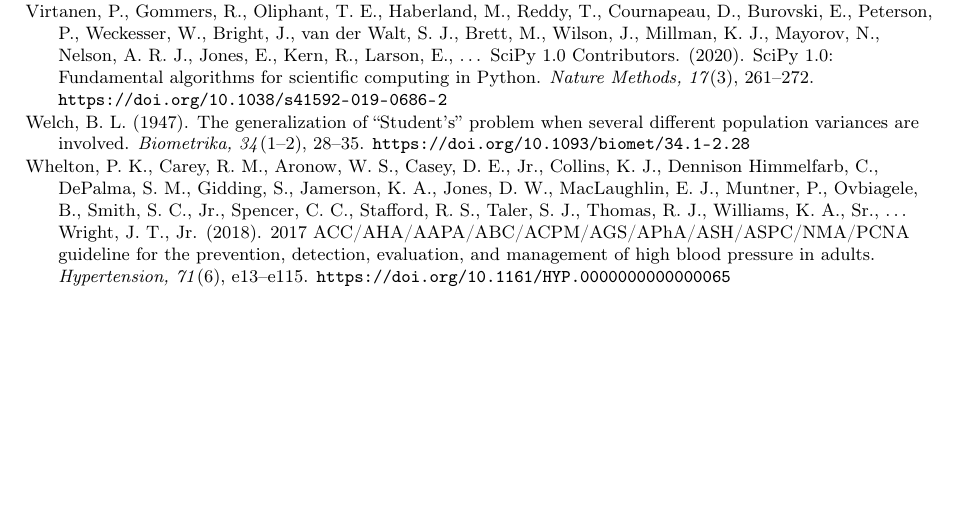
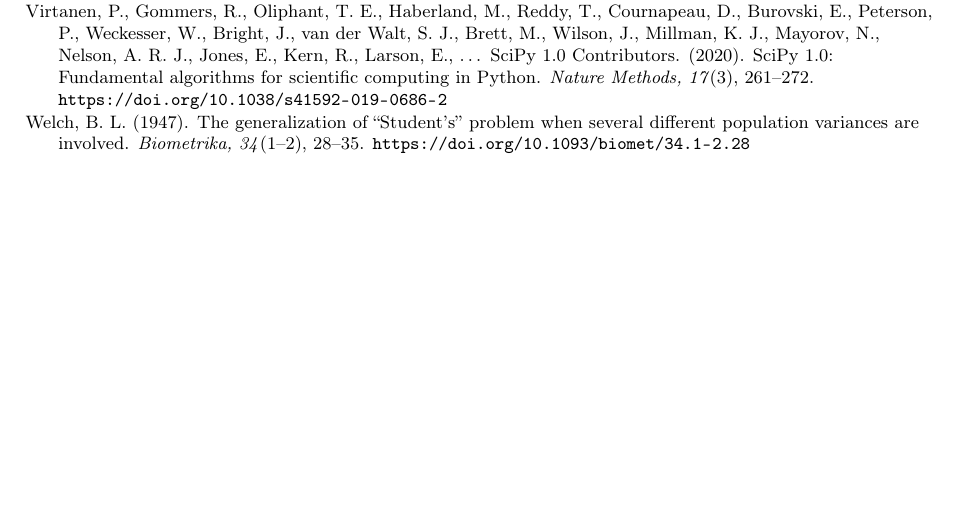
Before and after one commit to fdiaztoro/proyecto-grupo3-mcdi501, a LaTeX document (redaccion/sumativa-2-validacion-simulacion-remuestreo/informe.tex): part of page 8 of 8, cut so that both start at the same text. Compiled offline with pdfLaTeX.

Commit message:
docs: quita la referencia de Whelton (2018), que no se cita en la Sumativa 2
Venía de la Sumativa 1; APA 7 exige que cada referencia esté citada en el texto.

```diff
--- a/redaccion/sumativa-2-validacion-simulacion-remuestreo/informe.tex
+++ b/redaccion/sumativa-2-validacion-simulacion-remuestreo/informe.tex
@@ -306,7 +306,6 @@
 \item Tukey, J. W. (1977). \textit{Exploratory data analysis}. Addison-Wesley.
 \item Virtanen, P., Gommers, R., Oliphant, T. E., Haberland, M., Reddy, T., Cournapeau, D., Burovski, E., Peterson, P., Weckesser, W., Bright, J., van der Walt, S. J., Brett, M., Wilson, J., Millman, K. J., Mayorov, N., Nelson, A. R. J., Jones, E., Kern, R., Larson, E., \dots\ SciPy 1.0 Contributors. (2020). SciPy 1.0: Fundamental algorithms for scientific computing in Python. \textit{Nature Methods, 17}(3), 261--272. \url{https://doi.org/10.1038/s41592-019-0686-2}
 \item Welch, B. L. (1947). The generalization of ``Student's'' problem when several different population variances are involved. \textit{Biometrika, 34}(1--2), 28--35. \url{https://doi.org/10.1093/biomet/34.1-2.28}
-\item Whelton, P. K., Carey, R. M., Aronow, W. S., Casey, D. E., Jr., Collins, K. J., Dennison Himmelfarb, C., DePalma, S. M., Gidding, S., Jamerson, K. A., Jones, D. W., MacLaughlin, E. J., Muntner, P., Ovbiagele, B., Smith, S. C., Jr., Spencer, C. C., Stafford, R. S., Taler, S. J., Thomas, R. J., Williams, K. A., Sr., \dots\ Wright, J. T., Jr. (2018). 2017 ACC/AHA/AAPA/ABC/ACPM/AGS/APhA/ASH/ASPC/NMA/PCNA guideline for the prevention, detection, evaluation, and management of high blood pressure in adults. \textit{Hypertension, 71}(6), e13--e115. \url{https://doi.org/10.1161/HYP.0000000000000065}
 \end{list}
 
 \end{document}
```
